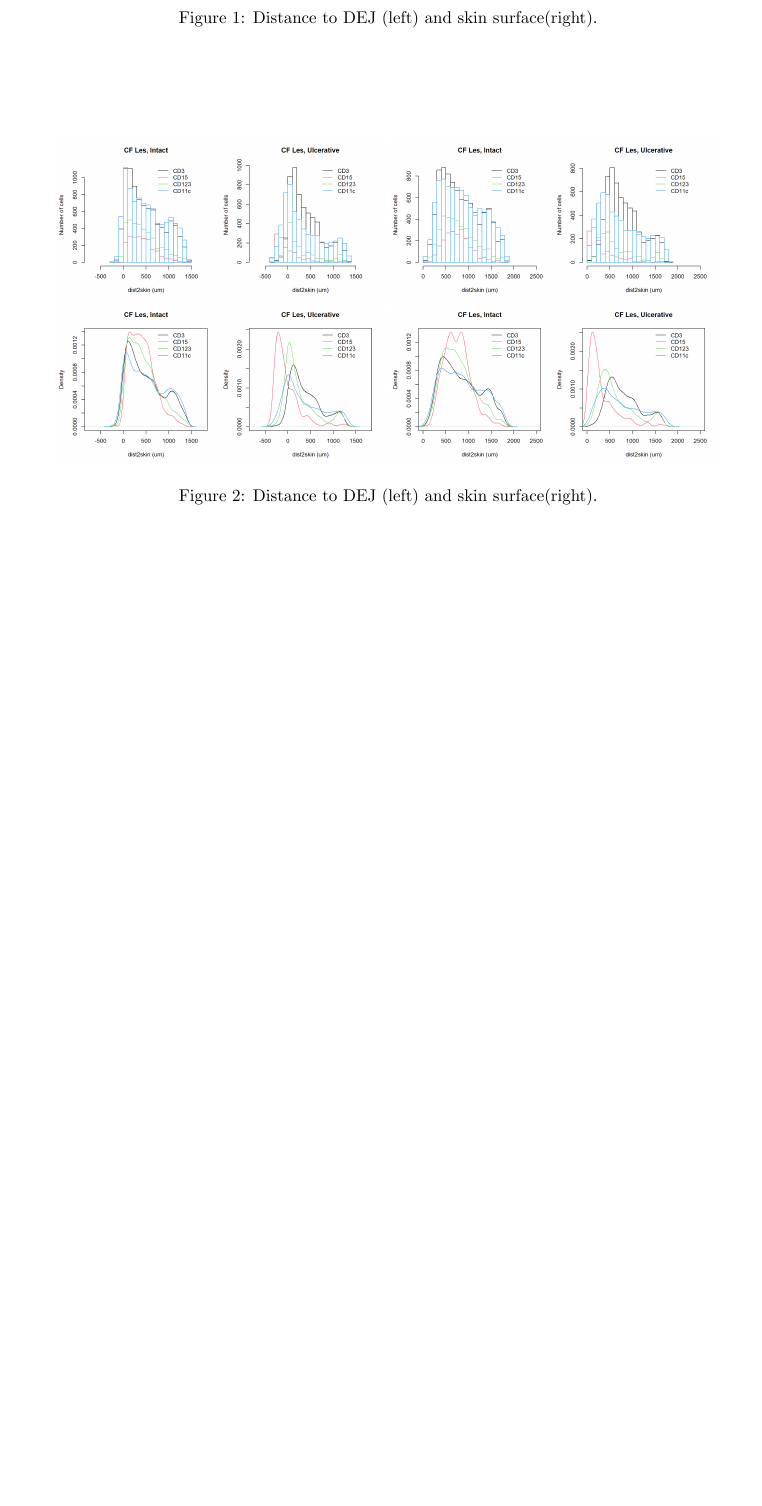
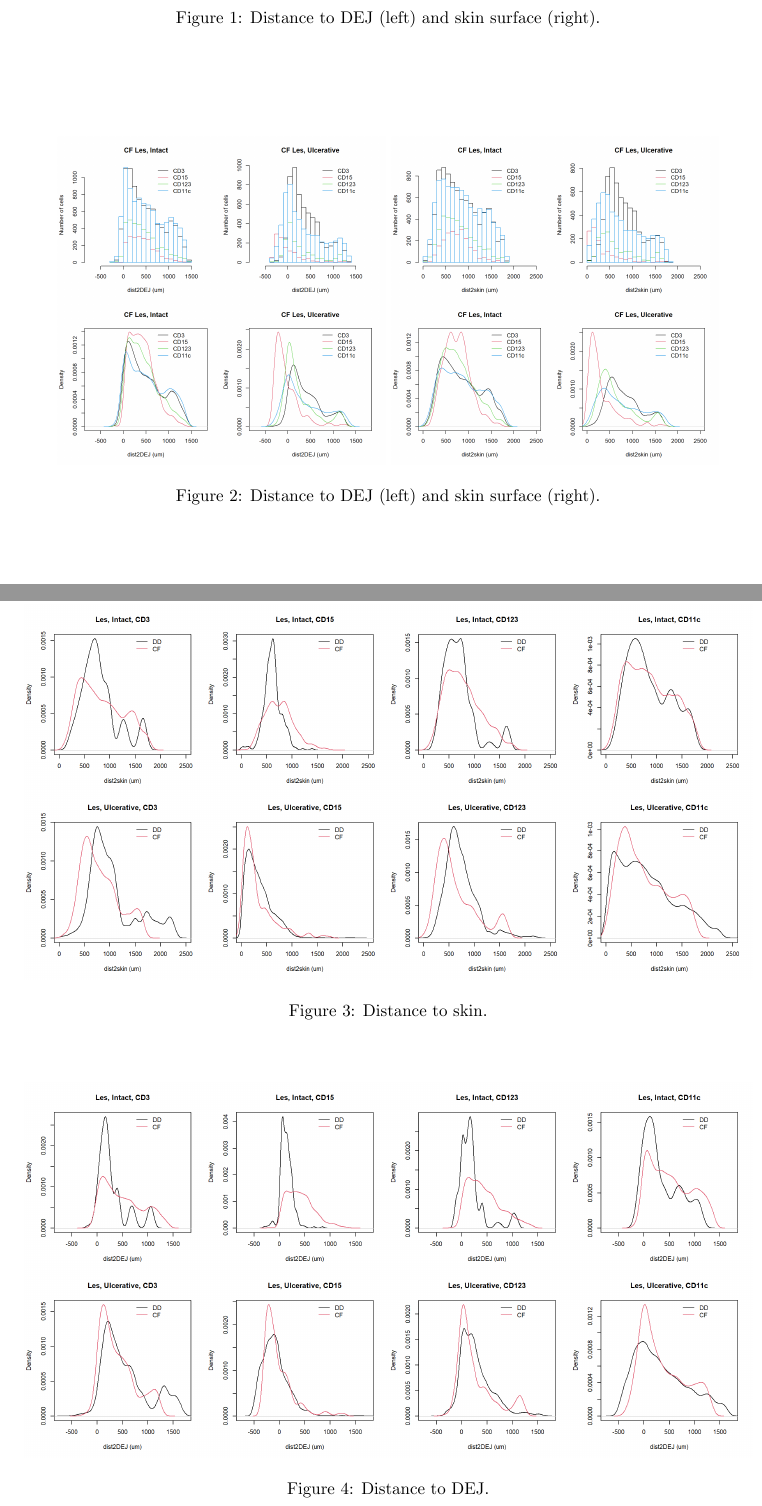
Before and after one commit to youyifong/lesion_normal_comparison, a LaTeX document (report.tex): part of page 3 of 3 before the commit and two parts of pages 3 and 4 of 4 after it, the two joined at a grey line, cut so that both start at the same text, the shorter picture padded with empty space. The pictures show the PDF file report.pdf that the author committed with the source.

Commit message:
add two new figures putting dd and cf together

```diff
--- a/report.tex
+++ b/report.tex
@@ -204,7 +204,53 @@ positioned at the outermost skin boundary.
 \includegraphics[width=.45\textwidth]{\pwd R/figures/CF_dist2DEJ_compare_markers.png}
 \includegraphics[width=.45\textwidth]{\pwd R/figures/CF_dist2skin_compare_markers.png}
 
-\caption{Distance to DEJ (left) and skin surface(right).}
+\caption{Distance to DEJ (left) and skin surface (right).}
+\vspace{-5pt}
+\label{}
+\end{figure}
+\end{center}%
+%EndExpansion
+
+\bigskip
+
+%TCIMACRO{%
+%\TeXButton{fig}{\begin{center}
+%\begin{figure}[H] \centering
+%\includegraphics[width=\textwidth]{\pwd R/figures/compare_DD_CF_dist2skin.png}
+%
+%\caption{Distance to skin.}
+%\vspace{-5pt}
+%\label{}
+%\end{figure}
+%\end{center}}}%
+%BeginExpansion
+\begin{center}
+\begin{figure}[H] \centering
+\includegraphics[width=\textwidth]{\pwd R/figures/compare_DD_CF_dist2skin.png}
+
+\caption{Distance to skin.}
+\vspace{-5pt}
+\label{}
+\end{figure}
+\end{center}%
+%EndExpansion
+
+%TCIMACRO{%
+%\TeXButton{fig}{\begin{center}
+%\begin{figure}[H] \centering
+%\includegraphics[width=\textwidth]{\pwd R/figures/compare_DD_CF_dist2DEJ.png}
+%
+%\caption{Distance to DEJ.}
+%\vspace{-5pt}
+%\label{}
+%\end{figure}
+%\end{center}}}%
+%BeginExpansion
+\begin{center}
+\begin{figure}[H] \centering
+\includegraphics[width=\textwidth]{\pwd R/figures/compare_DD_CF_dist2DEJ.png}
+
+\caption{Distance to DEJ.}
 \vspace{-5pt}
 \label{}
 \end{figure}
```
Also changed, not shown: R/figures/CF_dist2DEJ_compare_markers.png, R/figures/DD_dist2DEJ_compare_markers.png, R/figures/compare_DD_CF_dist2DEJ.png (added), R/figures/compare_DD_CF_dist2skin.png (added), report.pdf, report.tex (10 more changed lines), 1 other file.
